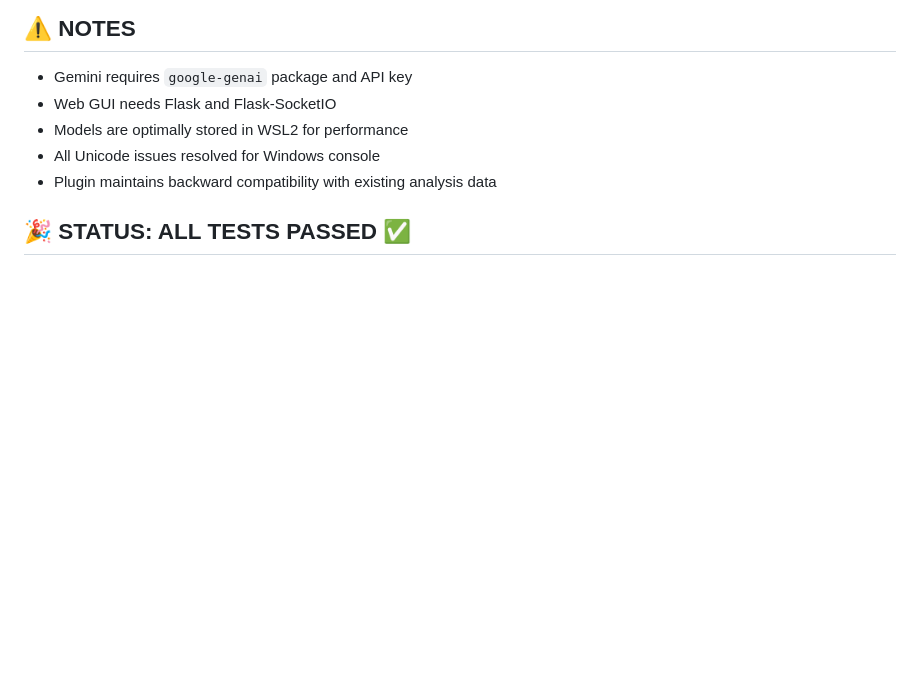
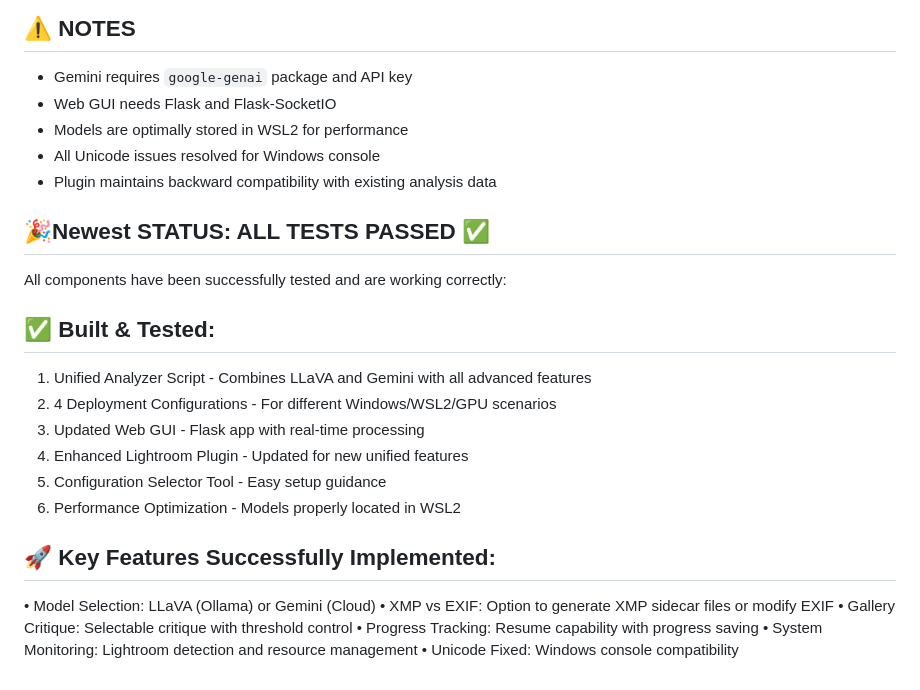
Before and after one commit to donwrightdesigns/ai-photo-analyzer-rtx, a Markdown page: TEST_RESULTS.md, the part around the change. Drawn GitHub-style; blank space fills up the shorter version.

```diff
--- a/TEST_RESULTS.md
+++ b/TEST_RESULTS.md
@@ -102,4 +102,24 @@ All components tested and ready for use:
 - All Unicode issues resolved for Windows console
 - Plugin maintains backward compatibility with existing analysis data
 
-## 🎉 STATUS: ALL TESTS PASSED ✅
+## 🎉Newest  STATUS: ALL TESTS PASSED ✅
+
+All components have been successfully tested and are working correctly:
+
+## ✅ Built & Tested:
+
+1. Unified Analyzer Script - Combines LLaVA and Gemini with all advanced features
+2. 4 Deployment Configurations - For different Windows/WSL2/GPU scenarios
+3. Updated Web GUI - Flask app with real-time processing
+4. Enhanced Lightroom Plugin - Updated for new unified features
+5. Configuration Selector Tool - Easy setup guidance
+6. Performance Optimization - Models properly located in WSL2
+
+## 🚀 Key Features Successfully Implemented:
+
+•  Model Selection: LLaVA (Ollama) or Gemini (Cloud)
+•  XMP vs EXIF: Option to generate XMP sidecar files or modify EXIF
+•  Gallery Critique: Selectable critique with threshold control
+•  Progress Tracking: Resume capability with progress saving
+•  System Monitoring: Lightroom detection and resource management
+•  Unicode Fixed: Windows console compatibility
```
